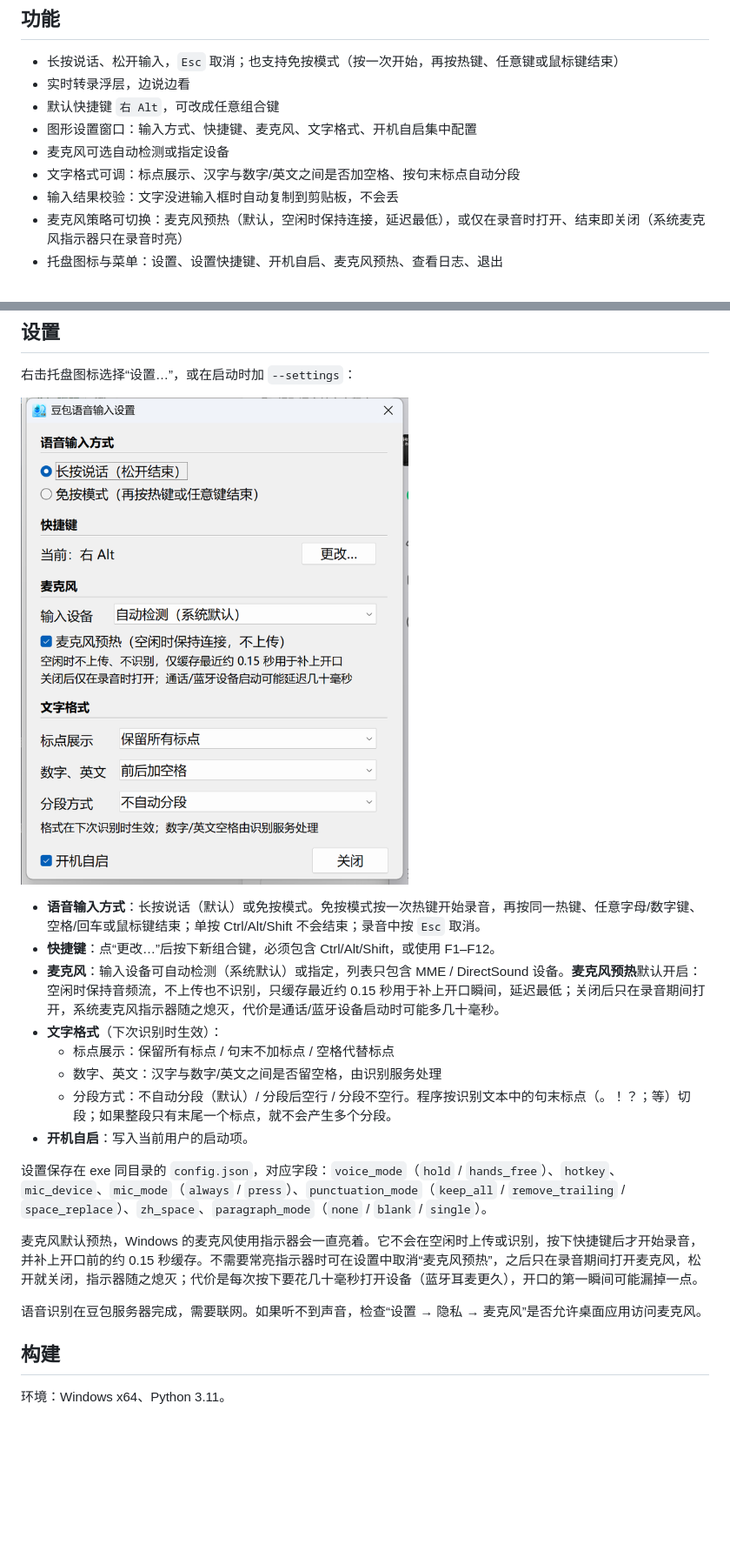
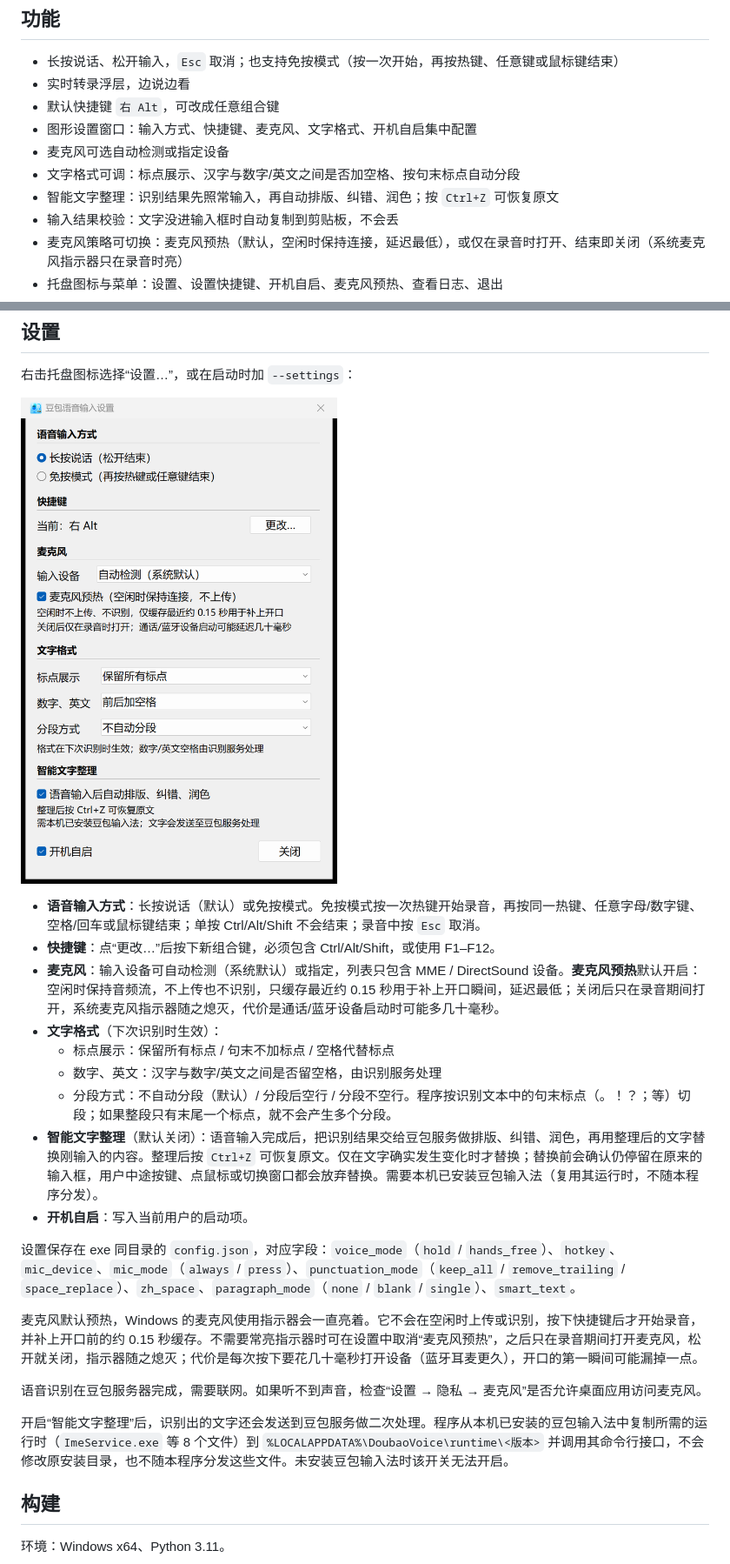
Before and after one commit to yc-2018/DoubaoVoiceIME, a Markdown page: README.md, 2 parts joined by grey strips. Shown at 87% size. Drawn GitHub-style; pictures changed too: docs/screenshots/settings.png; blank space fills up the shorter version.

Commit message:
增加智能文字整理与 Ctrl+Z 恢复原文
复用本机已安装的豆包输入法运行时：识别结果输入后自动排版、纠错、润色；
替换前校验窗口、焦点和用户输入，Ctrl+Z 可恢复原文；设置窗口与托盘加入开关。

```diff
--- a/README.md
+++ b/README.md
@@ -10,6 +10,7 @@
 - 图形设置窗口：输入方式、快捷键、麦克风、文字格式、开机自启集中配置
 - 麦克风可选自动检测或指定设备
 - 文字格式可调：标点展示、汉字与数字/英文之间是否加空格、按句末标点自动分段
+- 智能文字整理：识别结果先照常输入，再自动排版、纠错、润色；按 `Ctrl+Z` 可恢复原文
 - 输入结果校验：文字没进输入框时自动复制到剪贴板，不会丢
 - 麦克风策略可切换：麦克风预热（默认，空闲时保持连接，延迟最低），或仅在录音时打开、结束即关闭（系统麦克风指示器只在录音时亮）
 - 托盘图标与菜单：设置、设置快捷键、开机自启、麦克风预热、查看日志、退出
@@ -59,13 +60,16 @@
   - 标点展示：保留所有标点 / 句末不加标点 / 空格代替标点
   - 数字、英文：汉字与数字/英文之间是否留空格，由识别服务处理
   - 分段方式：不自动分段（默认）/ 分段后空行 / 分段不空行。程序按识别文本中的句末标点（。！？；等）切段；如果整段只有末尾一个标点，就不会产生多个分段。
+- **智能文字整理**（默认关闭）：语音输入完成后，把识别结果交给豆包服务做排版、纠错、润色，再用整理后的文字替换刚输入的内容。整理后按 `Ctrl+Z` 可恢复原文。仅在文字确实发生变化时才替换；替换前会确认仍停留在原来的输入框，用户中途按键、点鼠标或切换窗口都会放弃替换。需要本机已安装豆包输入法（复用其运行时，不随本程序分发）。
 - **开机自启**：写入当前用户的启动项。
 
-设置保存在 exe 同目录的 `config.json`，对应字段：`voice_mode`（`hold` / `hands_free`）、`hotkey`、`mic_device`、`mic_mode`（`always` / `press`）、`punctuation_mode`（`keep_all` / `remove_trailing` / `space_replace`）、`zh_space`、`paragraph_mode`（`none` / `blank` / `single`）。
+设置保存在 exe 同目录的 `config.json`，对应字段：`voice_mode`（`hold` / `hands_free`）、`hotkey`、`mic_device`、`mic_mode`（`always` / `press`）、`punctuation_mode`（`keep_all` / `remove_trailing` / `space_replace`）、`zh_space`、`paragraph_mode`（`none` / `blank` / `single`）、`smart_text`。
 
 麦克风默认预热，Windows 的麦克风使用指示器会一直亮着。它不会在空闲时上传或识别，按下快捷键后才开始录音，并补上开口前的约 0.15 秒缓存。不需要常亮指示器时可在设置中取消“麦克风预热”，之后只在录音期间打开麦克风，松开就关闭，指示器随之熄灭；代价是每次按下要花几十毫秒打开设备（蓝牙耳麦更久），开口的第一瞬间可能漏掉一点。
 
 语音识别在豆包服务器完成，需要联网。如果听不到声音，检查“设置 → 隐私 → 麦克风”是否允许桌面应用访问麦克风。
+
+开启“智能文字整理”后，识别出的文字还会发送到豆包服务做二次处理。程序从本机已安装的豆包输入法中复制所需的运行时（`ImeService.exe` 等 8 个文件）到 `%LOCALAPPDATA%\DoubaoVoice\runtime\<版本>` 并调用其命令行接口，不会修改原安装目录，也不随本程序分发这些文件。未安装豆包输入法时该开关无法开启。
 
 ## 构建
 
```
Also changed, not shown: 1 other file.
